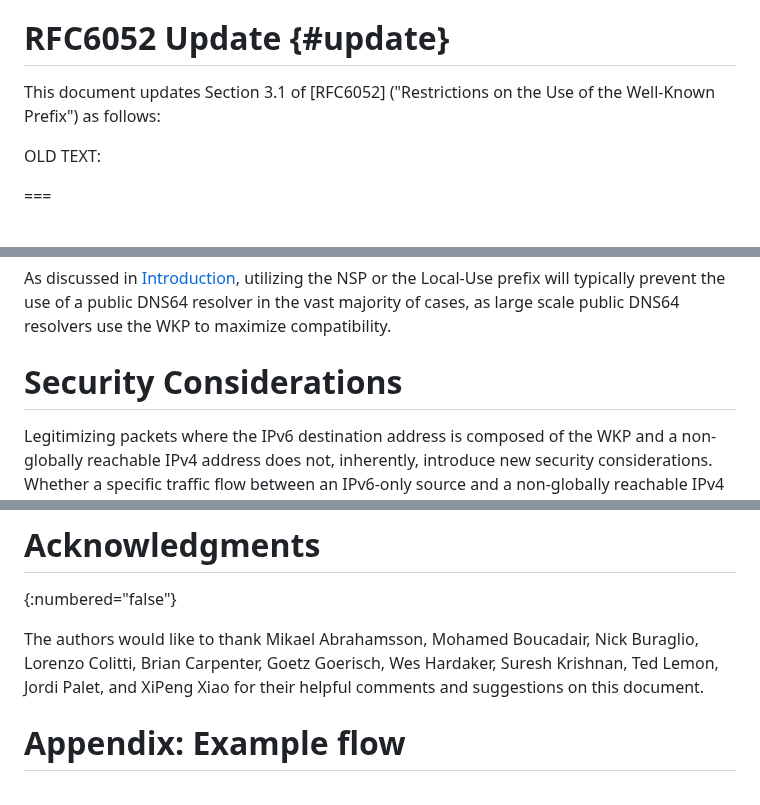
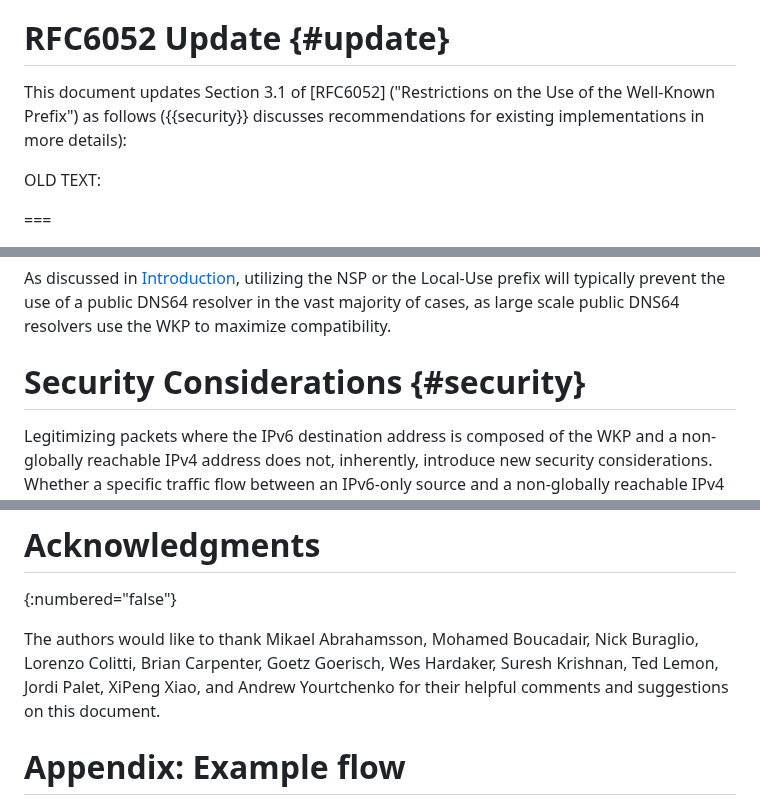
Before and after one commit to furry13/6052-update-wkp1918, a Markdown page: draft-ietf-v6ops-nat64-wkp-1918.md, 3 parts joined by grey strips. GitHub-like rendering.

Commit message:
Addressing Andrew's comment
Adding a reference to the security section from RFC6052 update.

```diff
--- a/draft-ietf-v6ops-nat64-wkp-1918.md
+++ b/draft-ietf-v6ops-nat64-wkp-1918.md
@@ -137,7 +137,8 @@ This document reuses the Terminology section of [RFC6052] and [RFC8190].
 # RFC6052 Update {#update}
 
 This document updates Section 3.1 of [RFC6052] ("Restrictions on the Use of the
-Well-Known Prefix") as follows:
+Well-Known Prefix") as follows
+({{security}} discusses recommendations for existing implementations in more details):
 
 OLD TEXT:
 
@@ -236,7 +237,7 @@ resolver in the vast majority of cases, as large scale public DNS64 resolvers
 use the WKP to maximize compatibility.
 
 
-# Security Considerations
+# Security Considerations {#security}
 
 Legitimizing packets where the IPv6 destination address is composed of the WKP
 and a non-globally reachable IPv4 address does not, inherently, introduce new
@@ -276,7 +277,8 @@ This document has no IANA actions.
 # Acknowledgments
 {:numbered="false"}
 
-The authors would like to thank Mikael Abrahamsson, Mohamed Boucadair, Nick Buraglio, Lorenzo Colitti, Brian Carpenter, Goetz Goerisch, Wes Hardaker, Suresh Krishnan, Ted Lemon, Jordi Palet, and XiPeng Xiao for their helpful comments and suggestions on this document.
+The authors would like to thank Mikael Abrahamsson, Mohamed Boucadair, Nick Buraglio, Lorenzo Colitti, Brian Carpenter, Goetz Goerisch,
+Wes Hardaker, Suresh Krishnan, Ted Lemon, Jordi Palet, XiPeng Xiao, and Andrew Yourtchenko for their helpful comments and suggestions on this document.
 
 # Appendix: Example flow
 {: numbered="false"}
```
